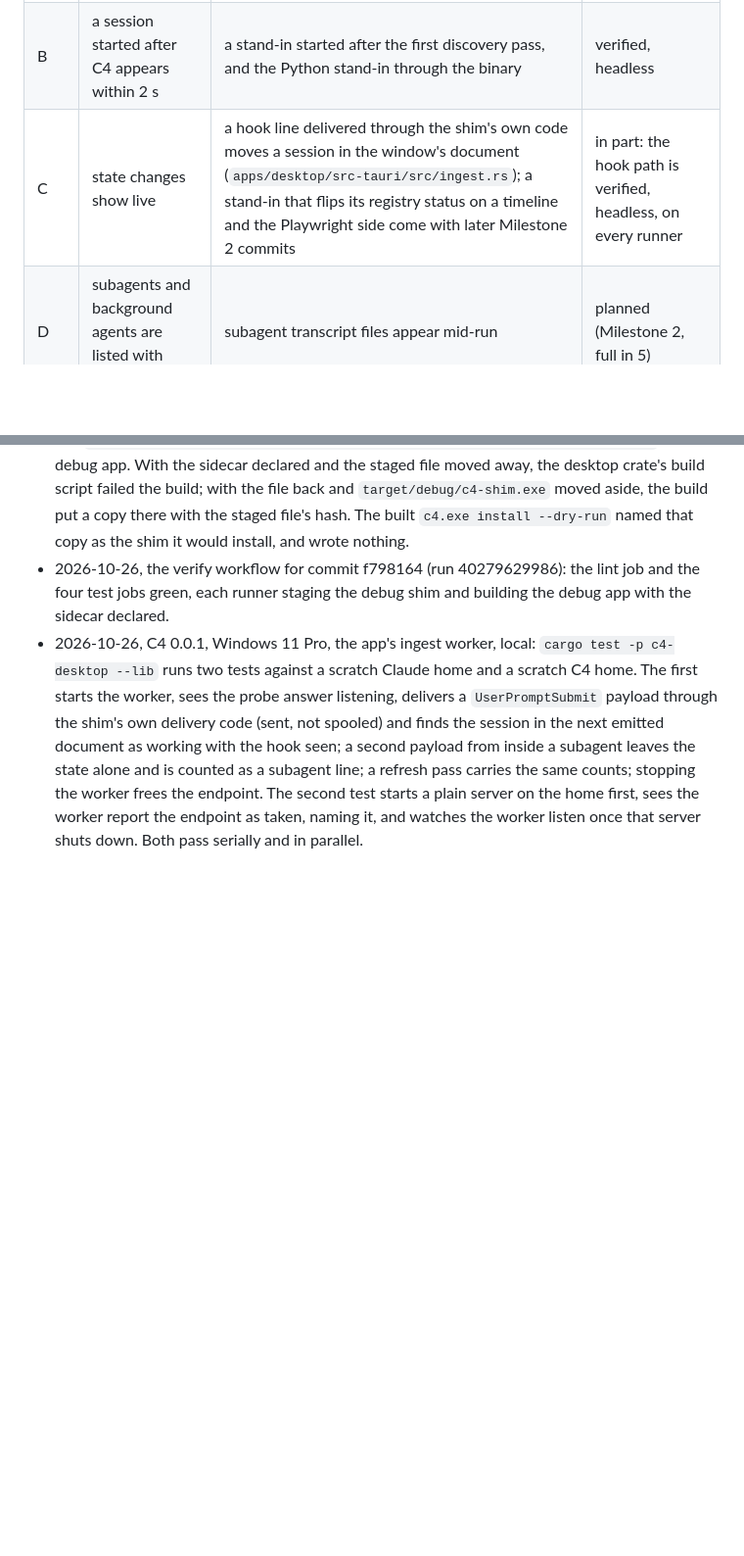
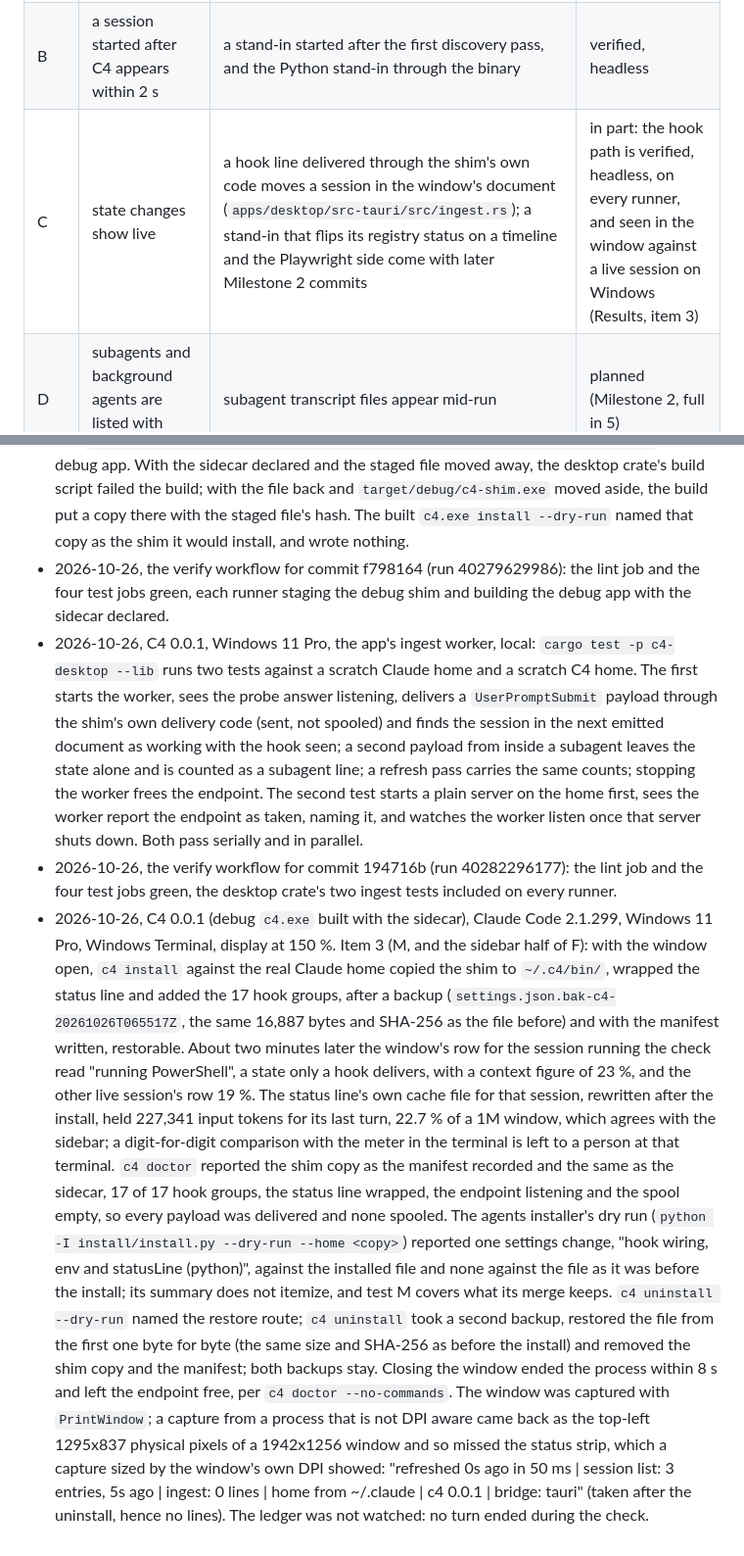
Before and after one commit to watchthelight/C4, a Markdown page: docs/VERIFICATION.md, 2 parts joined by grey strips. Shown at 98% size. Drawn GitHub-style; blank space fills up the shorter version.

Commit message:
docs: record the ingest ci run and the real install check
VERIFICATION.md: the verify run for 194716b (40282296177, all five
jobs green) and manual item 3 on this machine: c4 install against the
real Claude home with the window open, the hook state and context
figure of a live session in the sidebar, doctor's audit, the agents
installer's dry run, and c4 uninstall restoring the file byte for
byte. The platform table names the new run, and tests C and M note
the real-home run.

```diff
--- a/docs/VERIFICATION.md
+++ b/docs/VERIFICATION.md
@@ -12,7 +12,7 @@ and passes; "manual" means someone ran the checklist on real hardware; "unverifi
 |---|---|---|---|
 | A | sessions that were running before C4 started appear | three stand-in sessions started before `c4 sessions --json` (`crates/c4-testkit/tests/discovery.rs`, `crates/c4-cli/tests/cli.rs`) | verified, headless; the desktop app and real terminals are manual item 1 |
 | B | a session started after C4 appears within 2 s | a stand-in started after the first discovery pass, and the Python stand-in through the binary | verified, headless |
-| C | state changes show live | a hook line delivered through the shim's own code moves a session in the window's document (`apps/desktop/src-tauri/src/ingest.rs`); a stand-in that flips its registry status on a timeline and the Playwright side come with later Milestone 2 commits | in part: the hook path is verified, headless, on every runner |
+| C | state changes show live | a hook line delivered through the shim's own code moves a session in the window's document (`apps/desktop/src-tauri/src/ingest.rs`); a stand-in that flips its registry status on a timeline and the Playwright side come with later Milestone 2 commits | in part: the hook path is verified, headless, on every runner, and seen in the window against a live session on Windows (Results, item 3) |
 | D | subagents and background agents are listed with their totals | subagent transcript files appear mid-run | planned (Milestone 2, full in 5) |
 | E | sidebar interactions | vitest components plus Playwright on the mock bridge | planned (Milestone 2) |
 | F | token numbers match the status line | the status line's own parser run against the same transcript | planned (Milestone 4) |
@@ -127,3 +127,30 @@ result below the list when you run it.
   The second test starts a plain server on the home first, sees the worker report the endpoint as
   taken, naming it, and watches the worker listen once that server shuts down. Both pass serially and
   in parallel.
+- 2026-10-26, the verify workflow for commit 194716b (run 40282296177): the lint job and the four
+  test jobs green, the desktop crate's two ingest tests included on every runner.
+- 2026-10-26, C4 0.0.1 (debug `c4.exe` built with the sidecar), Claude Code 2.1.299, Windows 11 Pro,
+  Windows Terminal, display at 150 %. Item 3 (M, and the sidebar half of F): with the window open,
+  `c4 install` against the real Claude home copied the shim to `~/.c4/bin/`, wrapped the status line
+  and added the 17 hook groups, after a backup (`settings.json.bak-c4-20261026T065517Z`, the same
+  16,887 bytes and SHA-256 as the file before) and with the manifest written, restorable. About two
+  minutes later the window's row for the session running the check read "running PowerShell", a
+  state only a hook delivers, with a context figure of 23 %, and the other live session's row 19 %.
+  The status line's own cache file for that session, rewritten after the install, held 227,341 input
+  tokens for its last turn, 22.7 % of a 1M window, which agrees with the sidebar; a digit-for-digit
+  comparison with the meter in the terminal is left to a person at that terminal. `c4 doctor`
+  reported the shim copy as the manifest recorded and the same as the sidecar, 17 of 17 hook groups,
+  the status line wrapped, the endpoint listening and the spool empty, so every payload was delivered
+  and none spooled. The agents installer's dry run (`python -I install/install.py --dry-run --home
+  <copy>`) reported one settings change, "hook wiring, env and statusLine (python)", against the
+  installed file and none against the file as it was before the install; its summary does not
+  itemize, and test M covers what its merge keeps. `c4 uninstall --dry-run` named the restore route;
+  `c4 uninstall` took a second backup, restored the file from the first one byte for byte (the same
+  size and SHA-256 as before the install) and removed the shim copy and the manifest; both backups
+  stay. Closing the window ended the process within 8 s and left the endpoint free, per
+  `c4 doctor --no-commands`. The window was captured with `PrintWindow`; a capture from a process
+  that is not DPI aware came back as the top-left 1295x837 physical pixels of a 1942x1256 window and
+  so missed the status strip, which a capture sized by the window's own DPI showed: "refreshed 0s
+  ago in 50 ms | session list: 3 entries, 5s ago | ingest: 0 lines | home from ~/.claude | c4 0.0.1
+  | bridge: tauri" (taken after the uninstall, hence no lines). The ledger was not watched: no turn
+  ended during the check.
```
Also changed, not shown: other parts of docs/VERIFICATION.md (+5 -5 lines).
